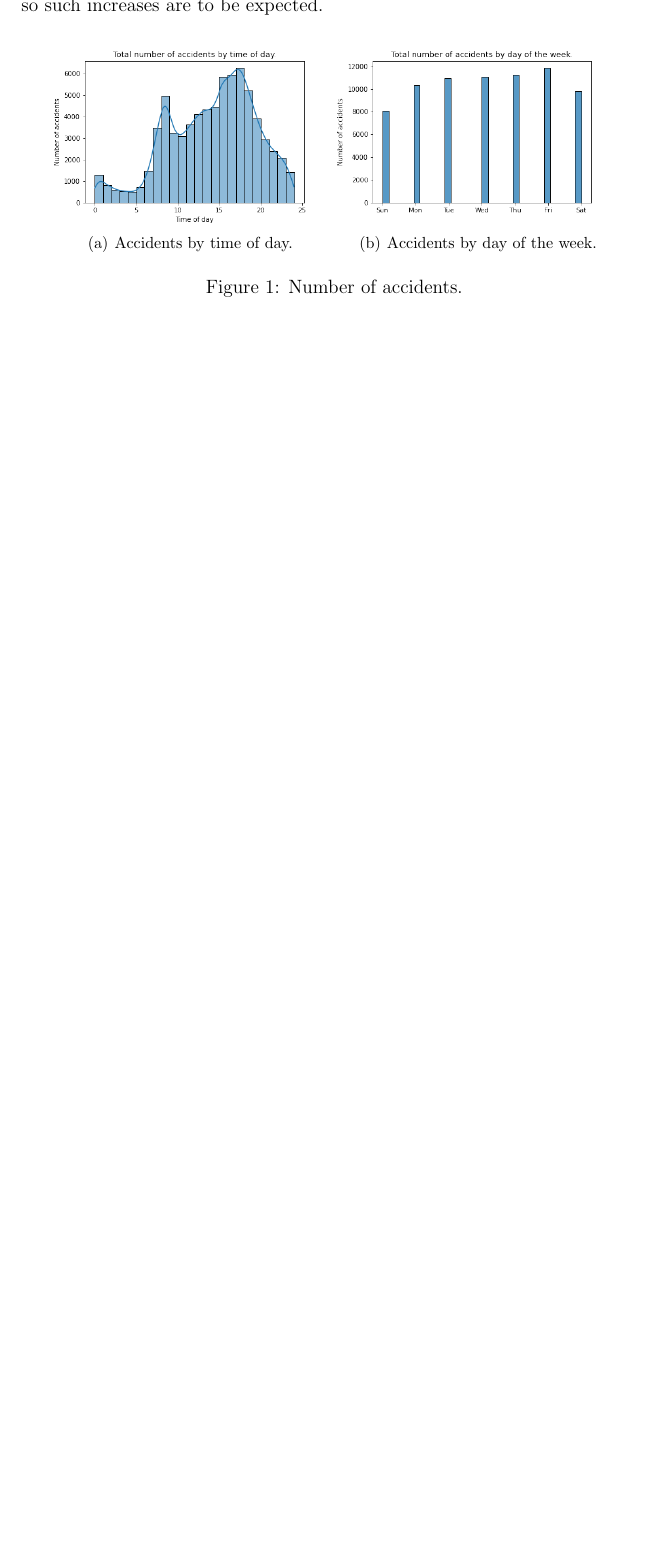
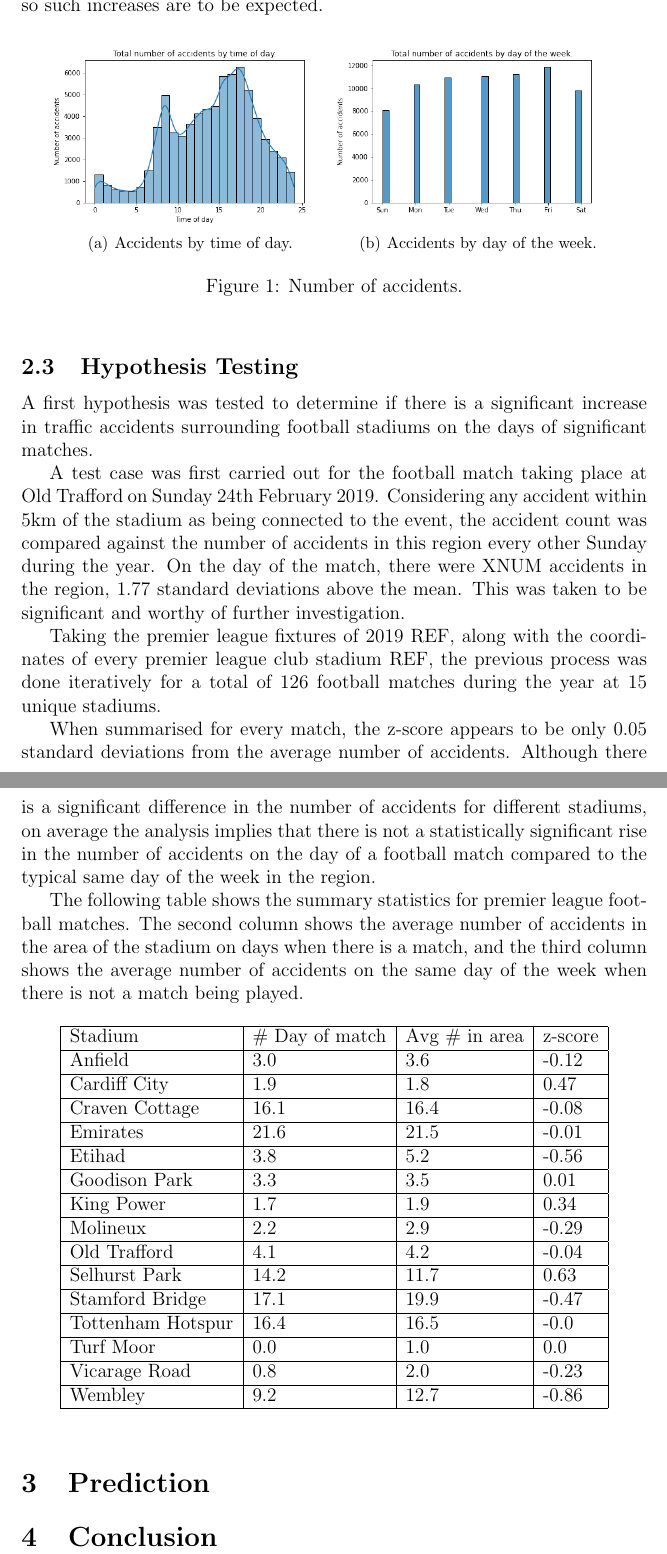
Before and after one commit to jakegodsall/road-traffic-accidents-2019, a LaTeX document (report/traffic_report.tex): part of the page before the commit and two parts of pages 2 and 3 of 3 after it, the two joined at a grey line, cut so that both start at the same text, the shorter picture padded with empty space. Compiled offline with pdfLaTeX.

Commit message:
FD intro, cleaning and football hypothesis.

```diff
--- a/report/traffic_report.tex
+++ b/report/traffic_report.tex
@@ -31,7 +43,46 @@ Upon first inspection of the data, it was determined that there exist two primar
 \caption{Number of accidents.}
 \end{figure}
 
-% Hypotheses
+
+\subsection{Hypothesis Testing}
+
+A first hypothesis was tested to determine if there is a significant increase in traffic accidents surrounding football stadiums on the days of significant matches.
+
+A test case was first carried out for the football match taking place at Old Trafford on Sunday 24th February 2019. Considering any accident within 5km of the stadium as being connected to the event, the accident count was compared against the number of accidents in this region every other Sunday during the year. On the day of the match, there were XNUM accidents in the region, 1.77 standard deviations above the mean. This was taken to be significant and worthy of further investigation.
+
+Taking the premier league fixtures of 2019 REF, along with the coordinates of every premier league club stadium REF, the previous process was done iteratively for a total of 126 football matches during the year at 15 unique stadiums.
+
+When summarised for every match, the z-score appears to be only 0.05 standard deviations from the average number of accidents. Although there is a significant difference in the number of accidents for different stadiums, on average the analysis implies that there is not a statistically significant rise in the number of accidents on the day of a football match compared to the typical same day of the week in the region.
+
+The following table shows the summary statistics for premier league football matches. The second column shows the average number of accidents in the area of the stadium on days when there is a match, and the third column shows the average number of accidents on the same day of the week when there is not a match being played.
+
+\begin{table}[!ht]
+    \centering
+    \begin{tabular}{|l|l|l|l|}
+    \hline
+        Stadium & \# Day of match & Avg \# in area & z-score \\ \hline
+        Anfield & 3.0 & 3.6 & -0.12 \\ \hline
+        Cardiff City & 1.9 & 1.8 & 0.47 \\ \hline
+        Craven Cottage & 16.1 & 16.4 & -0.08 \\ \hline
+        Emirates & 21.6 & 21.5 & -0.01 \\ \hline
+        Etihad & 3.8 & 5.2 & -0.56 \\ \hline
+        Goodison Park & 3.3 & 3.5 & 0.01 \\ \hline
+        King Power & 1.7 & 1.9 & 0.34 \\ \hline
+        Molineux & 2.2 & 2.9 & -0.29 \\ \hline
+        Old Trafford & 4.1 & 4.2 & -0.04 \\ \hline
+        Selhurst Park & 14.2 & 11.7 & 0.63 \\ \hline
+        Stamford Bridge & 17.1 & 19.9 & -0.47 \\ \hline
+        Tottenham Hotspur & 16.4 & 16.5 & -0.0 \\ \hline
+        Turf Moor & 0.0 & 1.0 & 0.0 \\ \hline
+        Vicarage Road & 0.8 & 2.0 & -0.23 \\ \hline
+        Wembley & 9.2 & 12.7 & -0.86 \\ \hline
+    \end{tabular}
+\end{table}
+
+\section{Prediction}
+
+\section{Conclusion}
+
 
 % PREDICTIONS
 
```
Also changed, not shown: report/traffic_report.pdf, report/traffic_report.tex (14 more changed lines), 3 other files.
